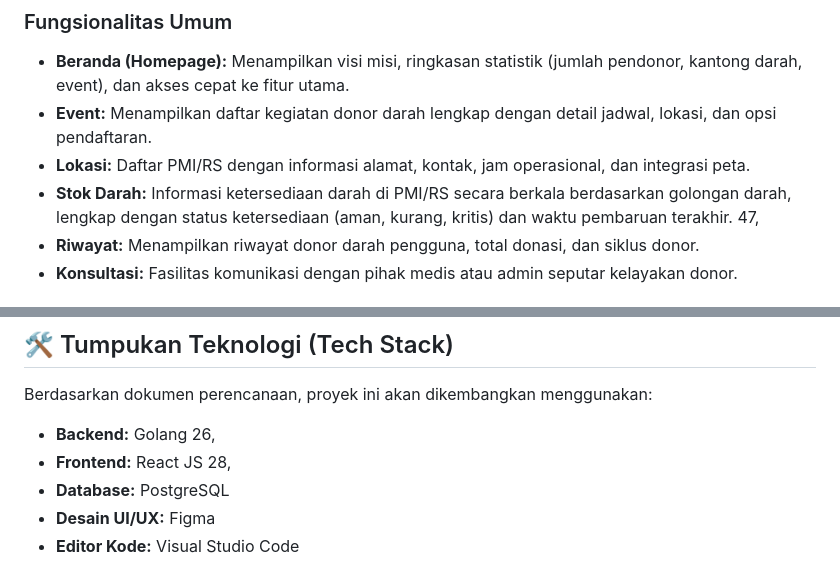
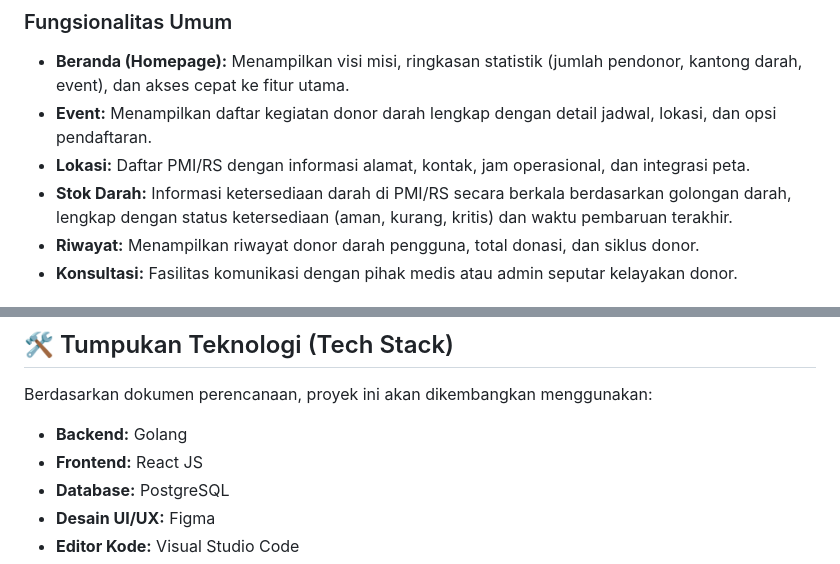
Before and after one commit to JuliusSinaga/LifeLinker-PPW11, a Markdown page: README.md, 2 parts joined by grey strips. Drawn GitHub-style.

```diff
--- a/README.md
+++ b/README.md
@@ -21,7 +21,7 @@ Aplikasi ini dirancang untuk memiliki tiga peran pengguna utama: **User**, **Dok
 * **Beranda (Homepage):** Menampilkan visi misi, ringkasan statistik (jumlah pendonor, kantong darah, event), dan akses cepat ke fitur utama.
 * **Event:** Menampilkan daftar kegiatan donor darah lengkap dengan detail jadwal, lokasi, dan opsi pendaftaran.
 * **Lokasi:** Daftar PMI/RS dengan informasi alamat, kontak, jam operasional, dan integrasi peta.
-* **Stok Darah:** Informasi ketersediaan darah di PMI/RS secara berkala berdasarkan golongan darah, lengkap dengan status ketersediaan (aman, kurang, kritis) dan waktu pembaruan terakhir.  47,
+* **Stok Darah:** Informasi ketersediaan darah di PMI/RS secara berkala berdasarkan golongan darah, lengkap dengan status ketersediaan (aman, kurang, kritis) dan waktu pembaruan terakhir.
 * **Riwayat:** Menampilkan riwayat donor darah pengguna, total donasi, dan siklus donor.
 * **Konsultasi:** Fasilitas komunikasi dengan pihak medis atau admin seputar kelayakan donor.
 
@@ -46,8 +46,8 @@ Aplikasi ini dirancang untuk memiliki tiga peran pengguna utama: **User**, **Dok
 ## 🛠️ Tumpukan Teknologi (Tech Stack)
 
 Berdasarkan dokumen perencanaan, proyek ini akan dikembangkan menggunakan:
-* **Backend:** Golang  26,
-* **Frontend:** React JS  28,
+* **Backend:** Golang
+* **Frontend:** React JS
 * **Database:** PostgreSQL
 * **Desain UI/UX:** Figma
 * **Editor Kode:** Visual Studio Code
```
